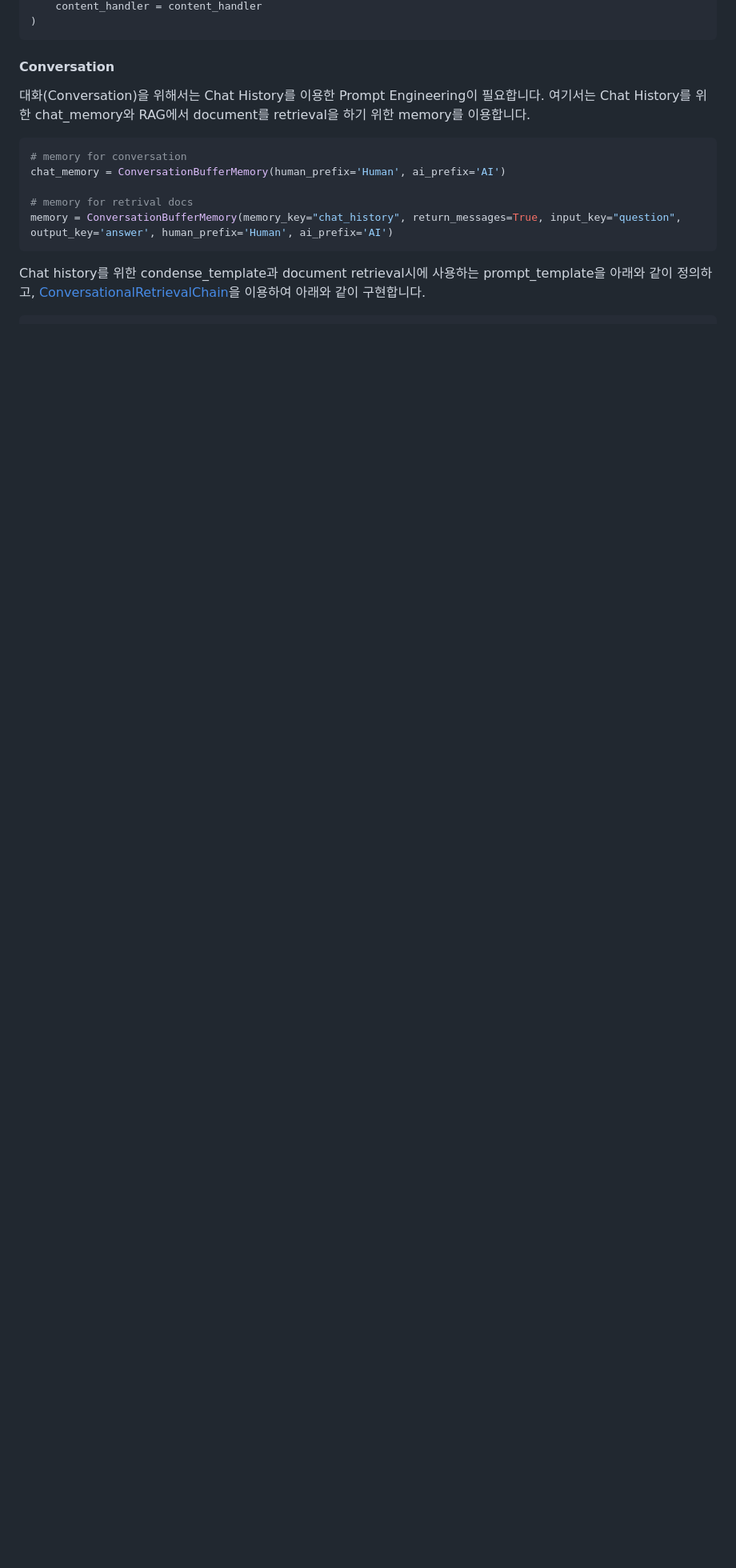
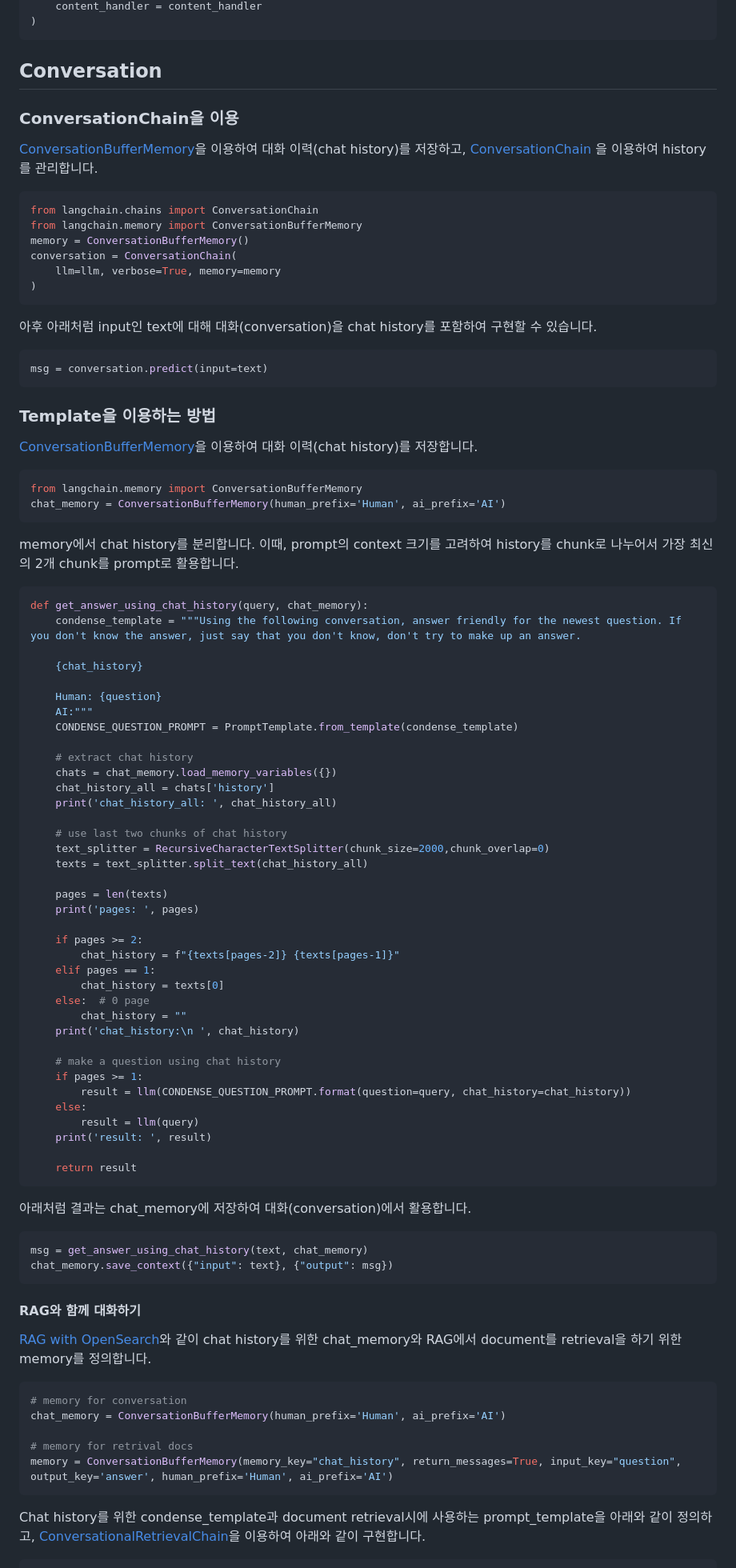
Before and after one commit to kyopark2014/Llama2-conversational-chatbot, a Markdown page: README.md, the part around one of its changes. Shown at 80% size. Drawn GitHub-style; blank space fills up the shorter version.

````diff
--- a/README.md
+++ b/README.md
@@ -62,9 +62,89 @@ llm = SagemakerEndpoint(
 )
 ```
 
-#### Conversation
+## Conversation
 
-대화(Conversation)을 위해서는 Chat History를 이용한 Prompt Engineering이 필요합니다. 여기서는 Chat History를 위한 chat_memory와 RAG에서 document를 retrieval을 하기 위한 memory를 이용합니다.
+### ConversationChain을 이용
+
+[ConversationBufferMemory](https://python.langchain.com/docs/modules/memory/types/buffer)을 이용하여 대화 이력(chat history)를 저장하고, [ConversationChain](https://api.python.langchain.com/en/latest/chains/langchain.chains.conversation.base.ConversationChain.html)
+을 이용하여 history를 관리합니다.
+
+```python
+from langchain.chains import ConversationChain
+from langchain.memory import ConversationBufferMemory
+memory = ConversationBufferMemory()
+conversation = ConversationChain(
+    llm=llm, verbose=True, memory=memory
+)
+```
+
+아후 아래처럼 input인 text에 대해 대화(conversation)을 chat history를 포함하여 구현할 수 있습니다.
+
+```python
+msg = conversation.predict(input=text)
+```
+
+### Template을 이용하는 방법
+
+[ConversationBufferMemory](https://python.langchain.com/docs/modules/memory/types/buffer)을 이용하여 대화 이력(chat history)를 저장합니다.
+
+```python
+from langchain.memory import ConversationBufferMemory
+chat_memory = ConversationBufferMemory(human_prefix='Human', ai_prefix='AI')
+```
+
+memory에서 chat history를 분리합니다. 이때, prompt의 context 크기를 고려하여 history를 chunk로 나누어서 가장 최신의 2개 chunk를 prompt로 활용합니다.
+
+```python
+def get_answer_using_chat_history(query, chat_memory):
+    condense_template = """Using the following conversation, answer friendly for the newest question. If you don't know the answer, just say that you don't know, don't try to make up an answer.
+
+    {chat_history}
+
+    Human: {question}
+    AI:"""
+    CONDENSE_QUESTION_PROMPT = PromptTemplate.from_template(condense_template)
+
+    # extract chat history
+    chats = chat_memory.load_memory_variables({})
+    chat_history_all = chats['history']
+    print('chat_history_all: ', chat_history_all)
+
+    # use last two chunks of chat history
+    text_splitter = RecursiveCharacterTextSplitter(chunk_size=2000,chunk_overlap=0)
+    texts = text_splitter.split_text(chat_history_all)
+
+    pages = len(texts)
+    print('pages: ', pages)
+
+    if pages >= 2:
+        chat_history = f"{texts[pages-2]} {texts[pages-1]}"
+    elif pages == 1:
+        chat_history = texts[0]
+    else:  # 0 page
+        chat_history = ""
+    print('chat_history:\n ', chat_history)
+
+    # make a question using chat history
+    if pages >= 1:
+        result = llm(CONDENSE_QUESTION_PROMPT.format(question=query, chat_history=chat_history))
+    else:
+        result = llm(query)
+    print('result: ', result)
+
+    return result
+```
+
+아래처럼 결과는 chat_memory에 저장하여 대화(conversation)에서 활용합니다.
+
+```python
+msg = get_answer_using_chat_history(text, chat_memory)
+chat_memory.save_context({"input": text}, {"output": msg})
+```
+
+#### RAG와 함께 대화하기
+
+[RAG with OpenSearch](https://github.com/kyopark2014/question-answering-chatbot-with-vector-store/blob/main/lambda-chat/lambda_function.py)와 같이 chat history를 위한 chat_memory와 RAG에서 document를 retrieval을 하기 위한 memory를 정의합니다.
 
 ```python
 # memory for conversation
````
Also changed, not shown: other parts of README.md (+7 -1 lines).
